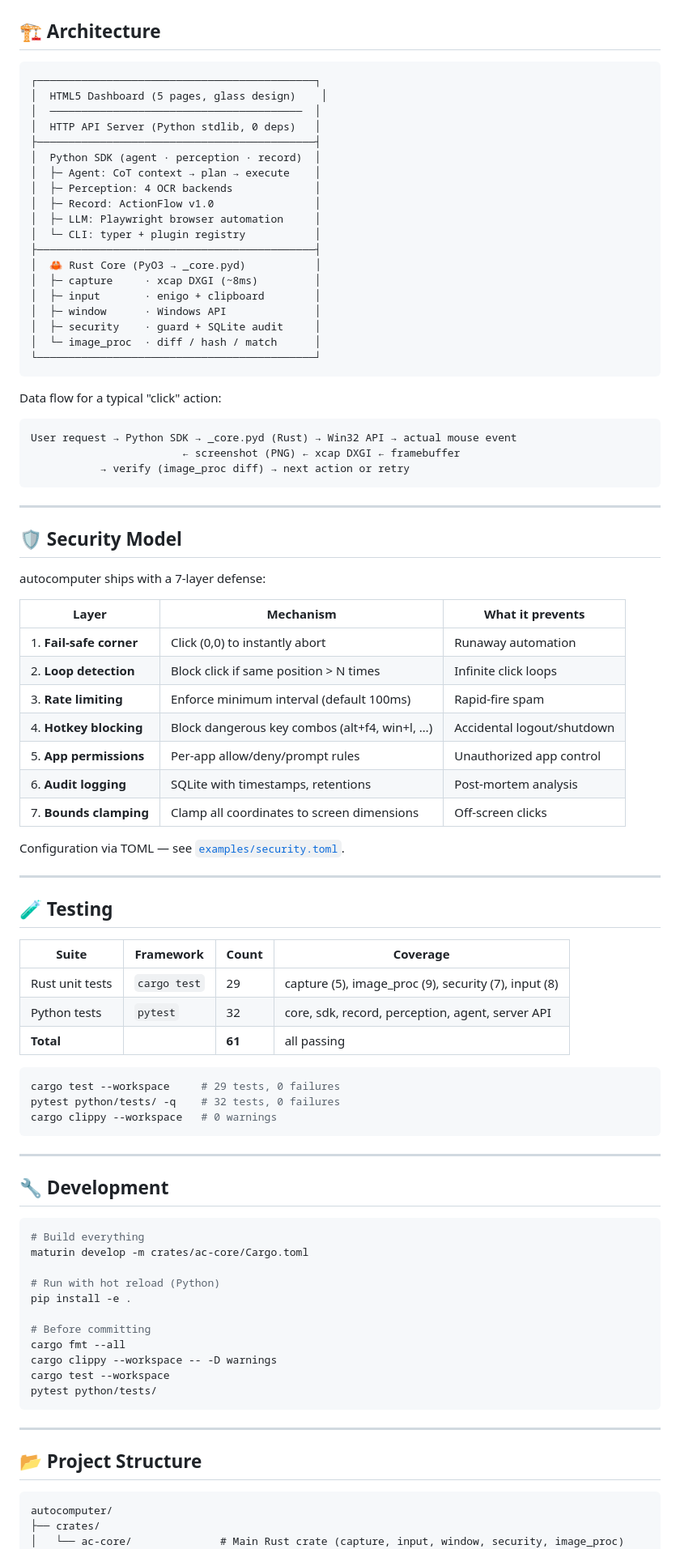
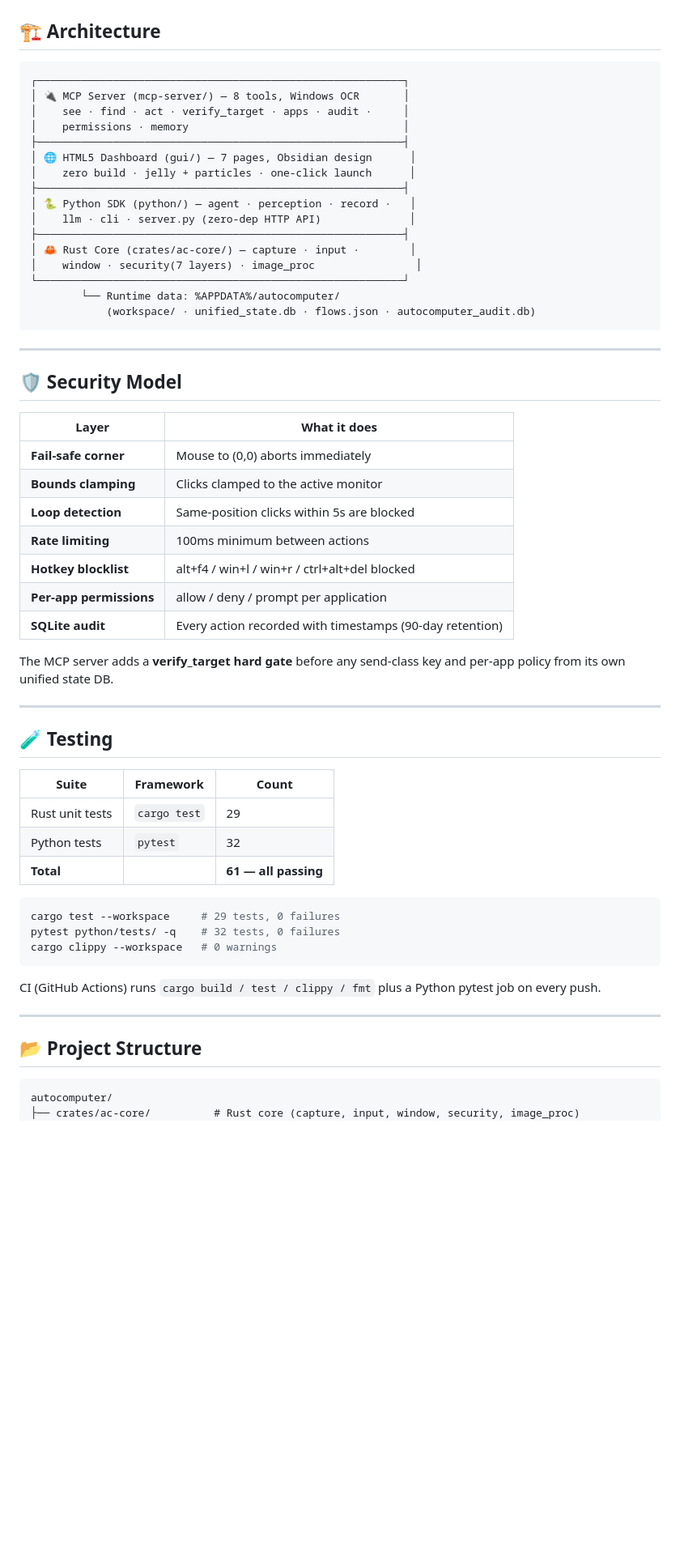
Before and after one commit to yygg693/autocomputer, a Markdown page: README.md, the part around one of its changes. Shown at 81% size. GitHub-like rendering; blank space fills up the shorter version.

````diff
--- a/README.md
+++ b/README.md
@@ -216,62 +141,49 @@ curl -X POST http://127.0.0.1:8765/api/execute \
 ## 🏗 Architecture
 
 ```
-┌────────────────────────────────────────────┐
-│  HTML5 Dashboard (5 pages, glass design)    │
-│  ────────────────────────────────────────  │
-│  HTTP API Server (Python stdlib, 0 deps)   │
-├────────────────────────────────────────────┤
-│  Python SDK (agent · perception · record)  │
-│  ├─ Agent: CoT context → plan → execute    │
-│  ├─ Perception: 4 OCR backends             │
-│  ├─ Record: ActionFlow v1.0                │
-│  ├─ LLM: Playwright browser automation     │
-│  └─ CLI: typer + plugin registry           │
-├────────────────────────────────────────────┤
-│  🦀 Rust Core (PyO3 → _core.pyd)           │
-│  ├─ capture     · xcap DXGI (~8ms)         │
-│  ├─ input       · enigo + clipboard        │
-│  ├─ window      · Windows API              │
-│  ├─ security    · guard + SQLite audit     │
-│  └─ image_proc  · diff / hash / match      │
-└────────────────────────────────────────────┘
-```
-
-Data flow for a typical "click" action:
-
-```
-User request → Python SDK → _core.pyd (Rust) → Win32 API → actual mouse event
-                        ← screenshot (PNG) ← xcap DXGI ← framebuffer
-           → verify (image_proc diff) → next action or retry
+┌──────────────────────────────────────────────────────────┐
+│ 🔌 MCP Server (mcp-server/) — 8 tools, Windows OCR       │
+│    see · find · act · verify_target · apps · audit ·     │
+│    permissions · memory                                  │
+├──────────────────────────────────────────────────────────┤
+│ 🌐 HTML5 Dashboard (gui/) — 7 pages, Obsidian design      │
+│    zero build · jelly + particles · one-click launch      │
+├──────────────────────────────────────────────────────────┤
+│ 🐍 Python SDK (python/) — agent · perception · record ·   │
+│    llm · cli · server.py (zero-dep HTTP API)              │
+├──────────────────────────────────────────────────────────┤
+│ 🦀 Rust Core (crates/ac-core/) — capture · input ·        │
+│    window · security(7 layers) · image_proc                │
+└──────────────────────────────────────────────────────────┘
+        └── Runtime data: %APPDATA%/autocomputer/
+            (workspace/ · unified_state.db · flows.json · autocomputer_audit.db)
 ```
 
 ---
 
 ## 🛡️ Security Model
 
-autocomputer ships with a 7-layer defense:
+| Layer | What it does |
+|-------|-------------|
+| **Fail-safe corner** | Mouse to (0,0) aborts immediately |
+| **Bounds clamping** | Clicks clamped to the active monitor |
+| **Loop detection** | Same-position clicks within 5s are blocked |
+| **Rate limiting** | 100ms minimum between actions |
+| **Hotkey blocklist** | alt+f4 / win+l / win+r / ctrl+alt+del blocked |
+| **Per-app permissions** | allow / deny / prompt per application |
+| **SQLite audit** | Every action recorded with timestamps (90-day retention) |
 
-| Layer | Mechanism | What it prevents |
-|-------|-----------|-----------------|
-| 1. **Fail-safe corner** | Click (0,0) to instantly abort | Runaway automation |
-| 2. **Loop detection** | Block click if same position > N times | Infinite click loops |
-| 3. **Rate limiting** | Enforce minimum interval (default 100ms) | Rapid-fire spam |
-| 4. **Hotkey blocking** | Block dangerous key combos (alt+f4, win+l, …) | Accidental logout/shutdown |
-| 5. **App permissions** | Per-app allow/deny/prompt rules | Unauthorized app control |
-| 6. **Audit logging** | SQLite with timestamps, retentions | Post-mortem analysis |
-| 7. **Bounds clamping** | Clamp all coordinates to screen dimensions | Off-screen clicks |
-
-Configuration via TOML — see [`examples/security.toml`](examples/security.toml).
+The MCP server adds a **verify_target hard gate** before any send-class key and per-app policy from its own unified state DB.
 
 ---
 
 ## 🧪 Testing
 
-| Suite | Framework | Count | Coverage |
-|-------|-----------|-------|----------|
-| Rust unit tests | `cargo test` | 29 | capture (5), image_proc (9), security (7), input (8) |
-| Python tests | `pytest` | 32 | core, sdk, record, perception, agent, server API |
-| **Total** | | **61** | all passing |
+| Suite | Framework | Count |
+|-------|-----------|-------|
+| Rust unit tests | `cargo test` | 29 |
+| Python tests | `pytest` | 32 |
+| **Total** | | **61 — all passing** |
 
 ```bash
 cargo test --workspace     # 29 tests, 0 failures
@@ -279,23 +191,7 @@ pytest python/tests/ -q    # 32 tests, 0 failures
 cargo clippy --workspace   # 0 warnings
 ```
 
----
-
-## 🔧 Development
-
-```bash
-# Build everything
-maturin develop -m crates/ac-core/Cargo.toml
-
-# Run with hot reload (Python)
-pip install -e .
-
-# Before committing
-cargo fmt --all
-cargo clippy --workspace -- -D warnings
-cargo test --workspace
-pytest python/tests/
-```
+CI (GitHub Actions) runs `cargo build / test / clippy / fmt` plus a Python pytest job on every push.
 
 ---
 
@@ -303,6 +199,5 @@ pytest python/tests/
 
 ```text
 autocomputer/
-├── crates/
-│   └── ac-core/              # Main Rust crate (capture, input, window, security, image_proc)
+├── crates/ac-core/          # Rust core (capture, input, window, security, image_proc)
 ├── python/
````
Also changed, not shown: other parts of README.md (+67 -156 lines).
